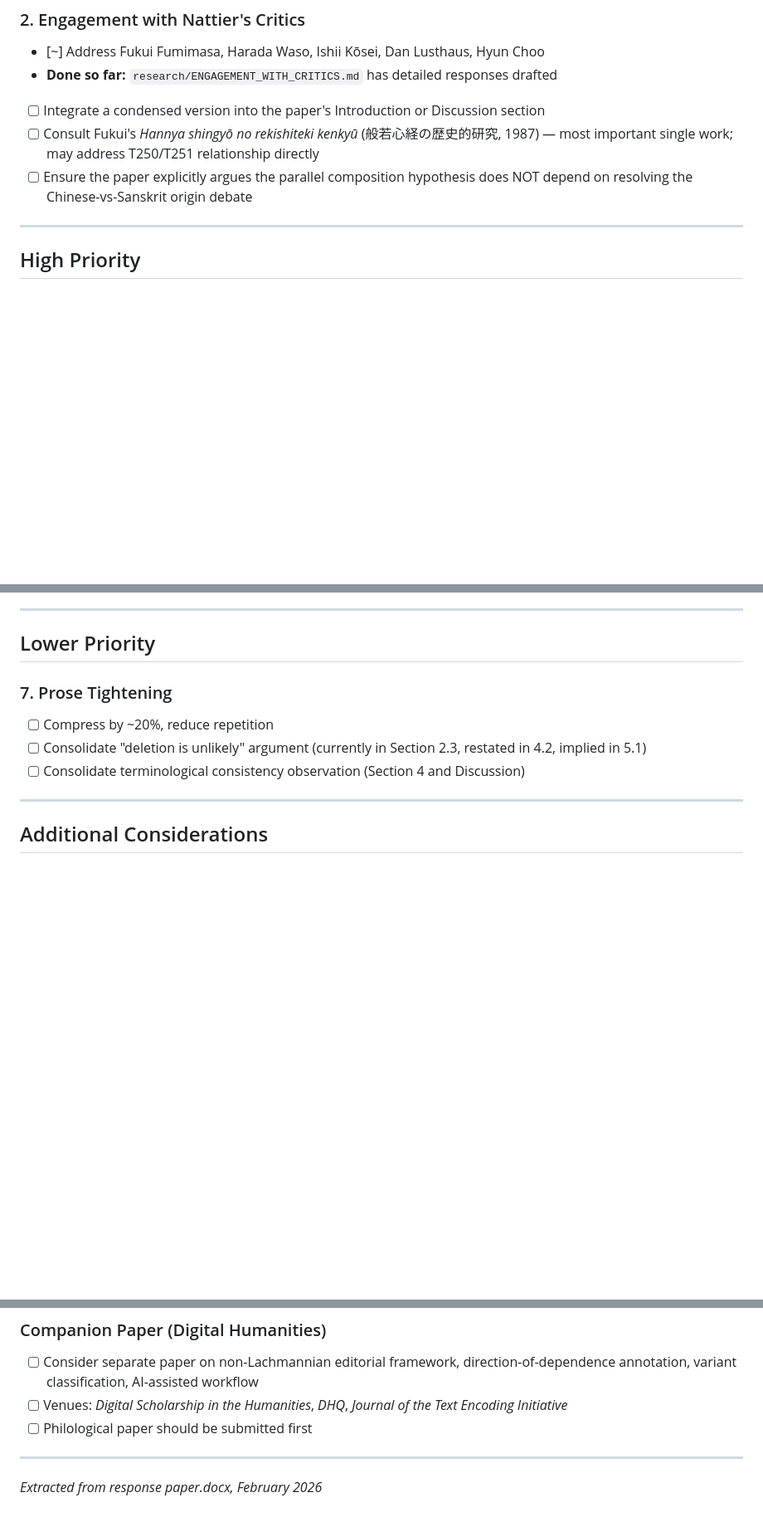
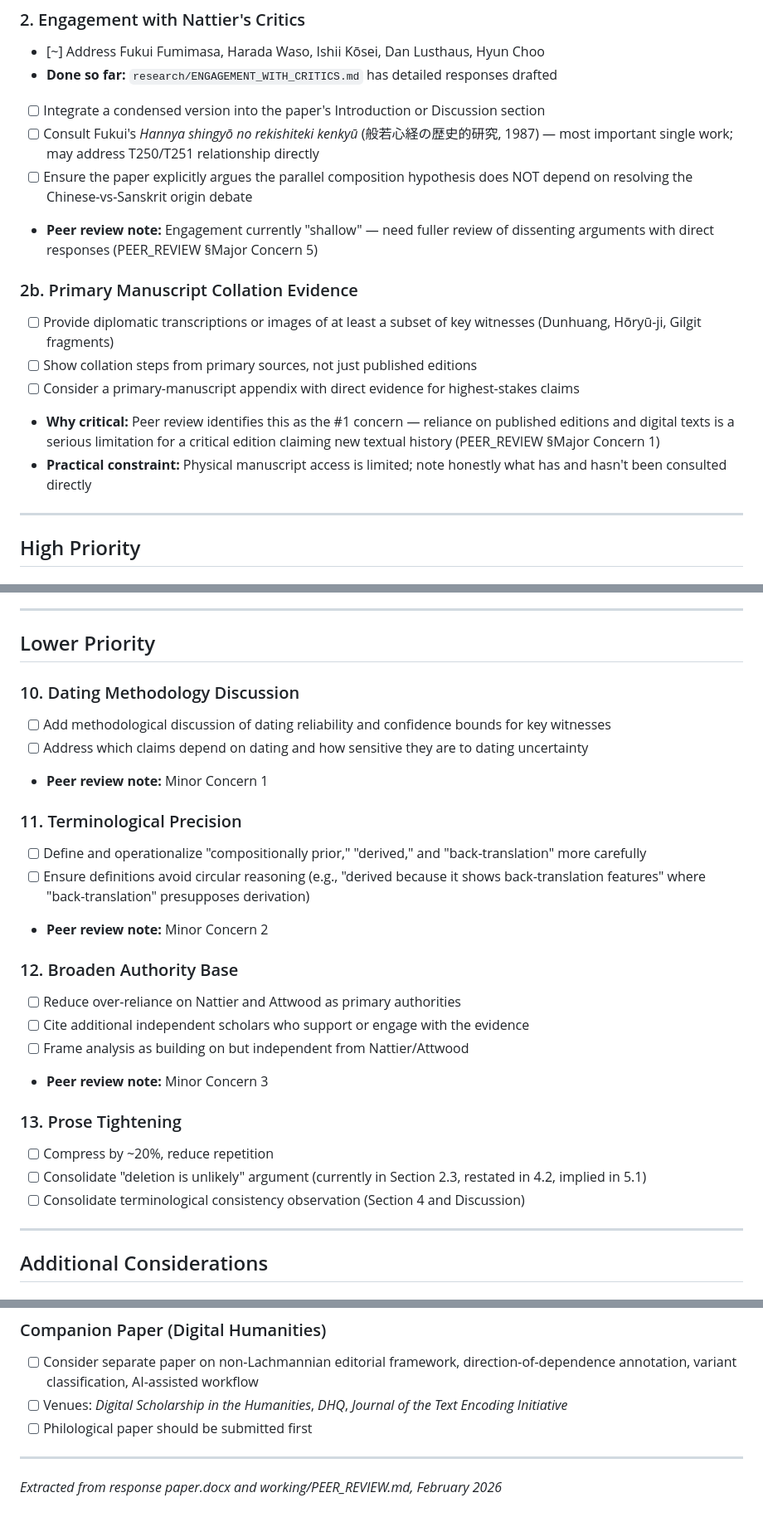
Before and after one commit to dangerzig/heart-sutra, a Markdown page: working/PAPER_TODOS.md, 3 parts joined by grey strips. Shown at 83% size. Drawn GitHub-style; blank space fills up the shorter version.

```diff
--- a/working/PAPER_TODOS.md
+++ b/working/PAPER_TODOS.md
@@ -21,6 +23,14 @@ Status key: `[ ]` = not started, `[~]` = partially done, `[x]` = complete
 - [ ] Integrate a condensed version into the paper's Introduction or Discussion section
 - [ ] Consult Fukui's *Hannya shingyō no rekishiteki kenkyū* (般若心経の歴史的研究, 1987) — most important single work; may address T250/T251 relationship directly
 - [ ] Ensure the paper explicitly argues the parallel composition hypothesis does NOT depend on resolving the Chinese-vs-Sanskrit origin debate
+- **Peer review note:** Engagement currently "shallow" — need fuller review of dissenting arguments with direct responses (PEER_REVIEW §Major Concern 5)
+
+### 2b. Primary Manuscript Collation Evidence
+- [ ] Provide diplomatic transcriptions or images of at least a subset of key witnesses (Dunhuang, Hōryū-ji, Gilgit fragments)
+- [ ] Show collation steps from primary sources, not just published editions
+- [ ] Consider a primary-manuscript appendix with direct evidence for highest-stakes claims
+- **Why critical:** Peer review identifies this as the #1 concern — reliance on published editions and digital texts is a serious limitation for a critical edition claiming new textual history (PEER_REVIEW §Major Concern 1)
+- **Practical constraint:** Physical manuscript access is limited; note honestly what has and hasn't been consulted directly
 
 ---
 
@@ -58,7 +91,23 @@ Status key: `[ ]` = not started, `[~]` = partially done, `[x]` = complete
 
 ## Lower Priority
 
-### 7. Prose Tightening
+### 10. Dating Methodology Discussion
+- [ ] Add methodological discussion of dating reliability and confidence bounds for key witnesses
+- [ ] Address which claims depend on dating and how sensitive they are to dating uncertainty
+- **Peer review note:** Minor Concern 1
+
+### 11. Terminological Precision
+- [ ] Define and operationalize "compositionally prior," "derived," and "back-translation" more carefully
+- [ ] Ensure definitions avoid circular reasoning (e.g., "derived because it shows back-translation features" where "back-translation" presupposes derivation)
+- **Peer review note:** Minor Concern 2
+
+### 12. Broaden Authority Base
+- [ ] Reduce over-reliance on Nattier and Attwood as primary authorities
+- [ ] Cite additional independent scholars who support or engage with the evidence
+- [ ] Frame analysis as building on but independent from Nattier/Attwood
+- **Peer review note:** Minor Concern 3
+
+### 13. Prose Tightening
 - [ ] Compress by ~20%, reduce repetition
 - [ ] Consolidate "deletion is unlikely" argument (currently in Section 2.3, restated in 4.2, implied in 5.1)
 - [ ] Consolidate terminological consistency observation (Section 4 and Discussion)
@@ -84,4 +133,4 @@ Status key: `[ ]` = not started, `[~]` = partially done, `[x]` = complete
 
 ---
 
-*Extracted from response paper.docx, February 2026*
+*Extracted from response paper.docx and working/PEER_REVIEW.md, February 2026*
```
Also changed, not shown: other parts of working/PAPER_TODOS.md (+28 -3 lines).
